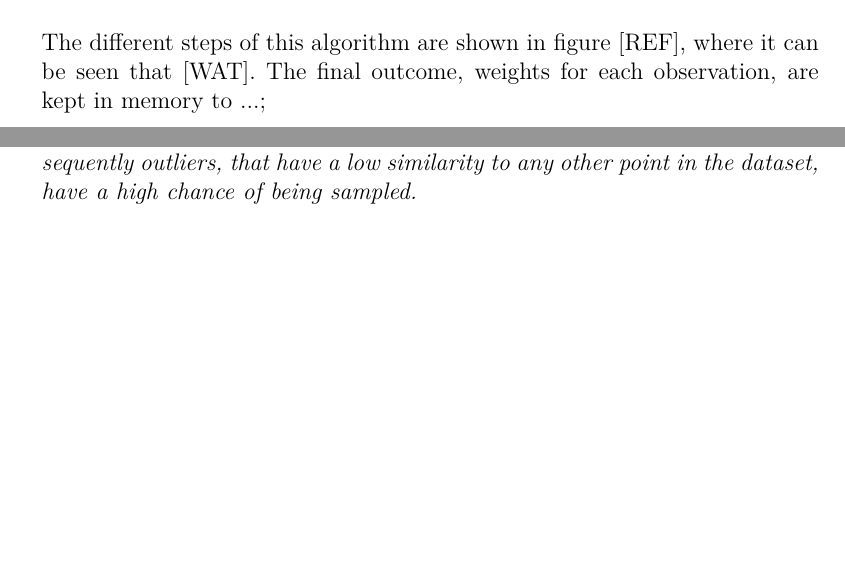
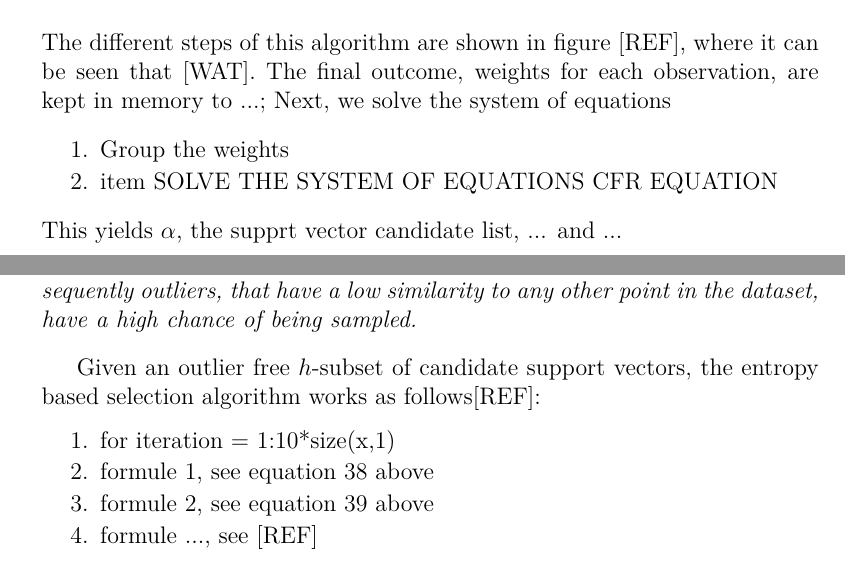
Before and after one commit to v3551G/IJ-Paper, a LaTeX paper (Latex/RobustLSSVMs.tex): two parts of pages 9 and 13 of 17 before the commit and two parts of pages 9 and 14 of 18 after it, joined at a grey line, cut so that both start at the same text, the shorter picture padded with empty space. Compiled offline with pdfLaTeX.

Commit message:
DPP en entropy algorithm step template

```diff
--- a/Latex/RobustLSSVMs.tex
+++ b/Latex/RobustLSSVMs.tex
@@ -340,7 +340,14 @@ We first standardize each dataset observation by $z_i = (x_i - \hat{\mu}_{mcd})
 	\end{cases}
 	\end{equation}
 \end{itemize}
-The different steps of this algorithm are shown in figure [REF], where it can be seen that [WAT]. The final outcome, weights for each observation, are kept in memory to ...;
+The different steps of this algorithm are shown in figure [REF], where it can be seen that [WAT]. The final outcome, weights for each observation, are kept in memory to ...; Next, we solve the system of equations
+
+\begin{enumerate}
+	\item Group the weights
+	\item item SOLVE THE SYSTEM OF EQUATIONS CFR EQUATION
+\end{enumerate}
+This yields $\alpha$, the supprt vector candidate list,  ... and ...
+
 \begin{figure}[!htb]
 	\centering
 	\begin{subfigure}[b]{0.4\linewidth}
@@ -449,4 +464,11 @@ We propose to first determine to region of interest, which includes the points t
 It is important to first omit outliers, before continuing with the DPP sampling. In order to promote diversity, points that have a high similarity have a low chance of being sampled together (see equation \eqref{eq:KDPP}). Consequently outliers, that have a low similarity to any other point in the dataset, have a high chance of being sampled.
 \end{remark}
 
+Given an outlier free $h$-subset of candidate support vectors, the entropy based selection algorithm works as follows[REF]:
+\begin{enumerate}
+	\item for iteration = 1:10*size(x,1)
+	\item formule 1, see equation 38 above
+	\item formule 2, see equation 39 above
+	\item formule ..., see [REF]
+\end{enumerate}
 
```
Also changed, not shown: Latex/RobustLSSVMs.pdf, Latex/RobustLSSVMs.tex (10 more changed lines).
